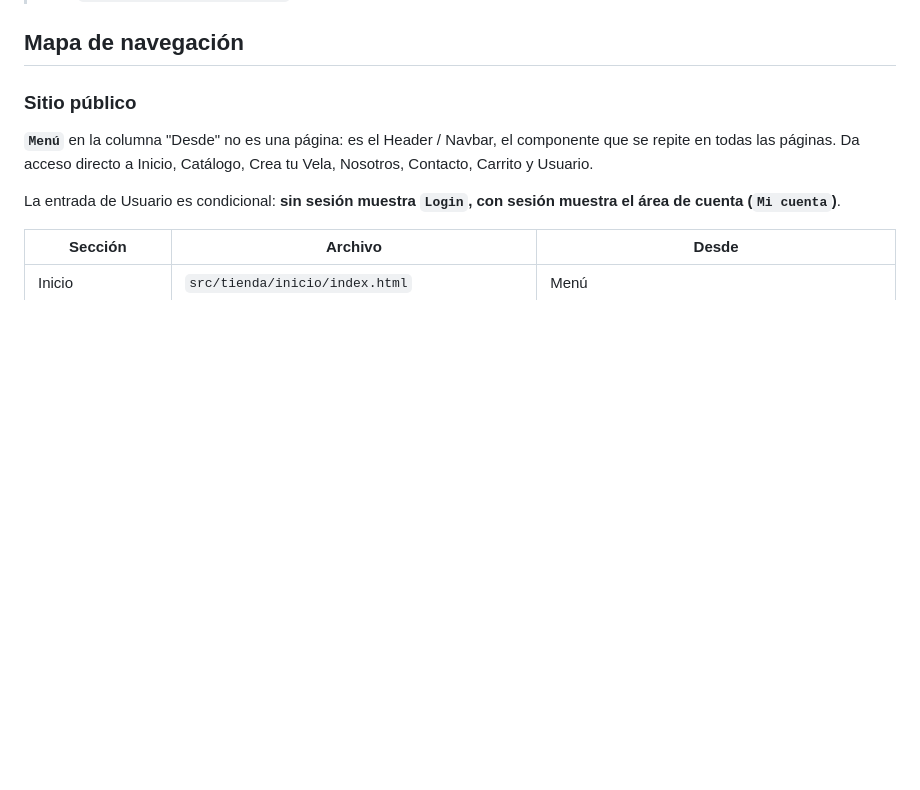
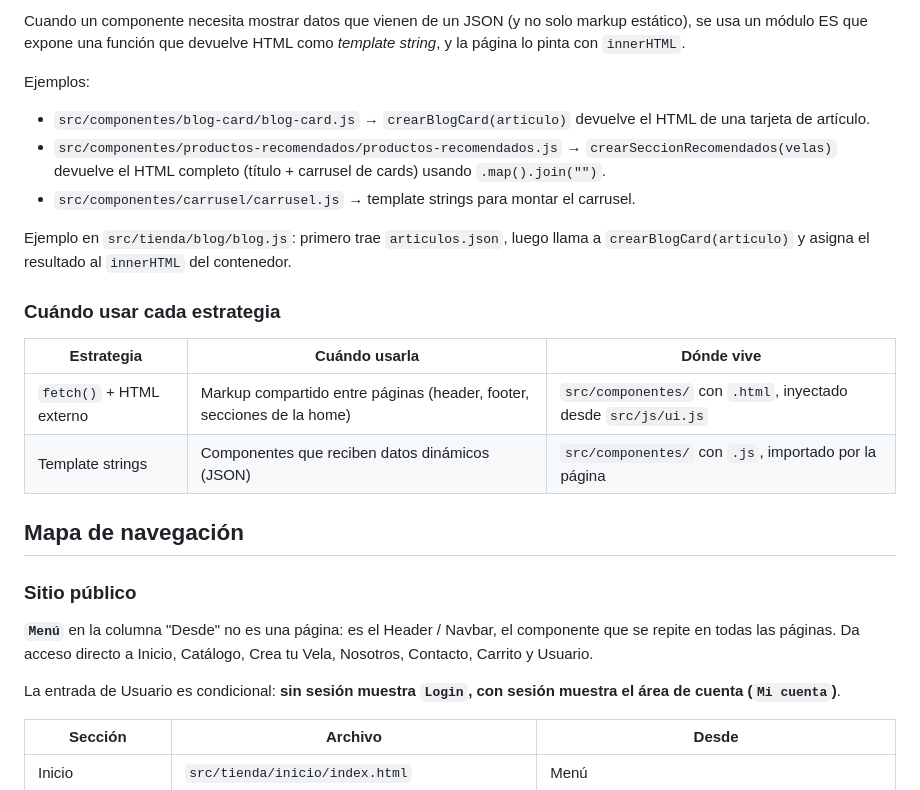
Before and after one commit to argie-fullstack-java-generation-ch14/lumina, a Markdown page: README.md, the part around one of its changes. Drawn GitHub-style; blank space fills up the shorter version.

```diff
--- a/README.md
+++ b/README.md
@@ -90,3 +132,18 @@ Luego abrir <http://localhost:3000/> y entrar a `src/`, o directamente
+Cuando un componente necesita mostrar datos que vienen de un JSON (y no solo markup estático), se usa un módulo ES que expone una función que devuelve HTML como *template string*, y la página lo pinta con `innerHTML`.
+
+Ejemplos:
+- `src/componentes/blog-card/blog-card.js` → `crearBlogCard(articulo)` devuelve el HTML de una tarjeta de artículo.
+- `src/componentes/productos-recomendados/productos-recomendados.js` → `crearSeccionRecomendados(velas)` devuelve el HTML completo (título + carrusel de cards) usando `.map().join("")`.
+- `src/componentes/carrusel/carrusel.js` → template strings para montar el carrusel.
+
+Ejemplo en `src/tienda/blog/blog.js`: primero trae `articulos.json`, luego llama a `crearBlogCard(articulo)` y asigna el resultado al `innerHTML` del contenedor.
+
+### Cuándo usar cada estrategia
+
+| Estrategia | Cuándo usarla | Dónde vive |
+|---|---|---|
+| `fetch()` + HTML externo | Markup compartido entre páginas (header, footer, secciones de la home) | `src/componentes/` con `.html`, inyectado desde `src/js/ui.js` |
+| Template strings | Componentes que reciben datos dinámicos (JSON) | `src/componentes/` con `.js`, importado por la página |
 
 ## Mapa de navegación
 
```
Also changed, not shown: other parts of README.md (+42 -0 lines).
